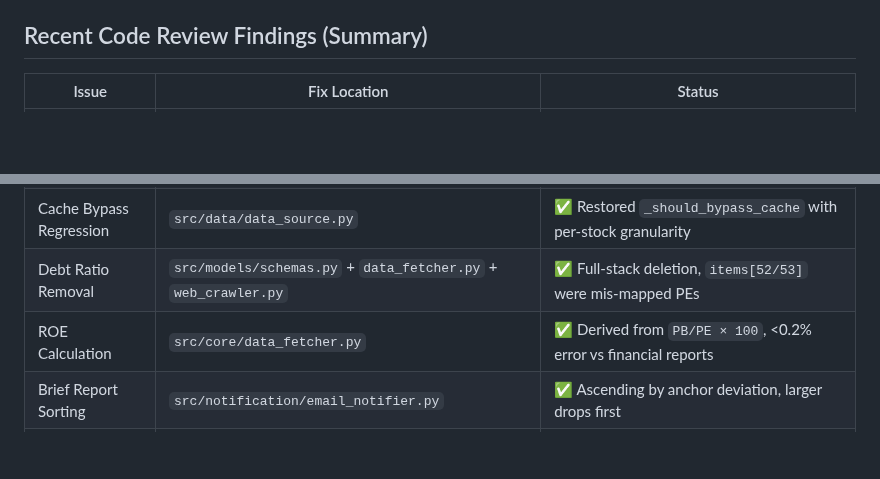
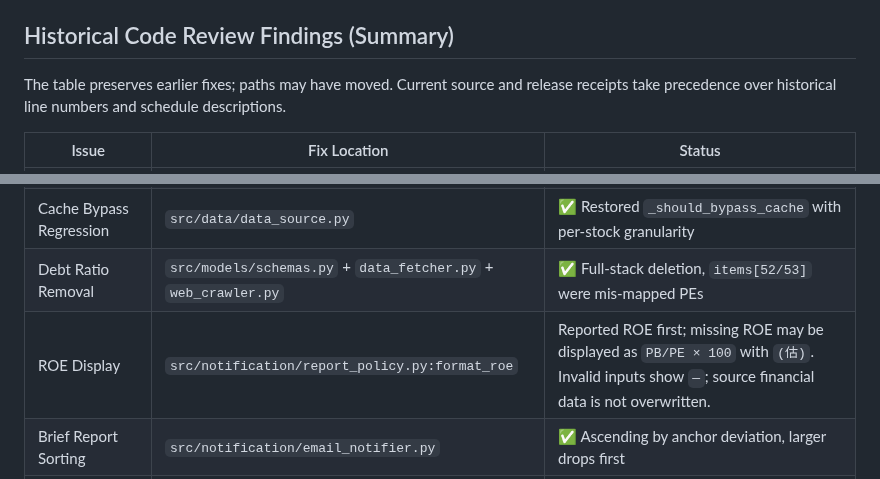
Before and after one commit to Saltflow/trade_eyes_keeper, a Markdown page: AGENTS.md, 2 parts joined by grey strips. GitHub-like rendering; blank space fills up the shorter version.

```diff
--- a/AGENTS.md
+++ b/AGENTS.md
@@ -184,7 +187,9 @@ logger.info(f"Stock {stock_code} cache bypassed, current time {now.strftime('%H:
 - **Cache issues**: Delete `cache/` directory to force fresh data fetch
 - **Pytest capture errors**: Check pytest configuration in `pytest.ini`
 
-## Recent Code Review Findings (Summary)
+## Historical Code Review Findings (Summary)
+
+The table preserves earlier fixes; paths may have moved. Current source and release receipts take precedence over historical line numbers and schedule descriptions.
 
 | Issue | Fix Location | Status |
 |-------|-------------|--------|
@@ -194,7 +199,7 @@ logger.info(f"Stock {stock_code} cache bypassed, current time {now.strftime('%H:
 | Cache Oversharing | `src/data/data_source.py:96,121,130,133,149` | ✅ 5 return paths trimmed to requested days |
 | Cache Bypass Regression | `src/data/data_source.py` | ✅ Restored `_should_bypass_cache` with per-stock granularity |
 | Debt Ratio Removal | `src/models/schemas.py` + `data_fetcher.py` + `web_crawler.py` | ✅ Full-stack deletion, `items[52/53]` were mis-mapped PEs |
-| ROE Calculation | `src/core/data_fetcher.py` | ✅ Derived from `PB/PE × 100`, <0.2% error vs financial reports |
+| ROE Display | `src/notification/report_policy.py:format_roe` | Reported ROE first; missing ROE may be displayed as `PB/PE × 100` with `(估)`. Invalid inputs show `—`; source financial data is not overwritten. |
 | Brief Report Sorting | `src/notification/email_notifier.py` | ✅ Ascending by anchor deviation, larger drops first |
 | Afternoon Brief Report | `config/config.yaml` + `ci_cd_deploy.py` | ✅ Added `afternoon_snapshot` at 14:30 |
 | Daily Run Time | `config/config.yaml` + `ci_cd_deploy.py` | ✅ Changed from 16:00 to 19:00 |
```
Also changed, not shown: other parts of AGENTS.md (+9 -6 lines).
